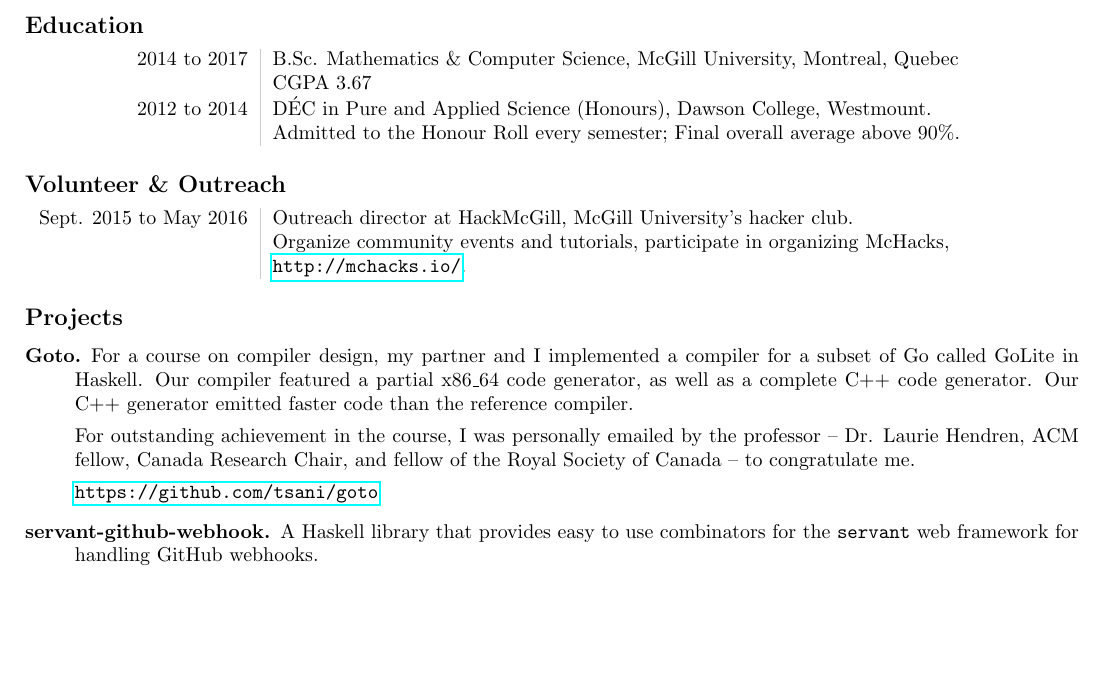
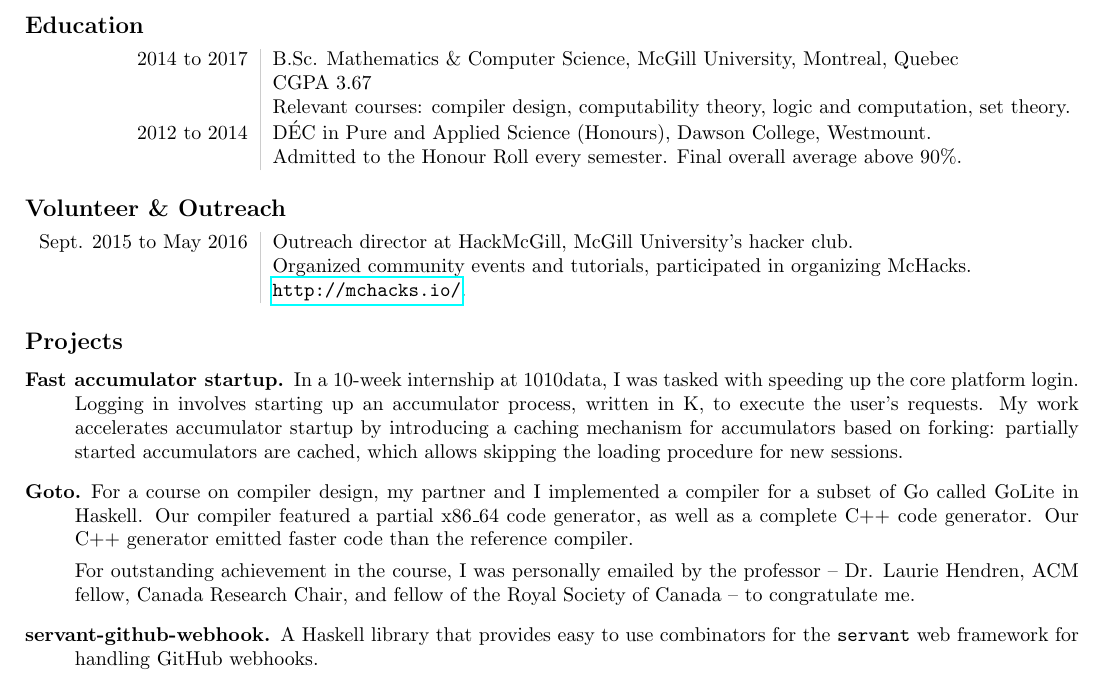
Before and after one commit to tsani/cv, a LaTeX CV (cv.tex): part of page 1 of 2, cut so that both start at the same text, the shorter picture padded with empty space. Compiled offline with pdfLaTeX.

Commit message:
add 1010data intern project

```diff
--- a/cv.tex
+++ b/cv.tex
@@ -66,10 +66,12 @@
     & B.Sc. Mathematics \& Computer Science, McGill University,
       Montreal, Quebec \\
     & CGPA $3.67$ \\
+    & Relevant courses: compiler design, computability theory,
+      logic and computation, set theory. \\
   2012 to 2014
     & D\'EC in Pure and Applied Science (Honours),
       Dawson College, Westmount. \\
-    & Admitted to the Honour Roll every semester;
+    & Admitted to the Honour Roll every semester.
       Final overall average above 90\%.
 \end{tabular}
 
@@ -78,14 +80,22 @@
 \begin{tabular}[h]{L!{\VRule}R}
   Sept. 2015 to May 2016
     & Outreach director at HackMcGill, McGill University's hacker club. \\
-    & Organize community events and tutorials,
-      participate in organizing McHacks, \\
+    & Organized community events and tutorials,
+      participated in organizing McHacks. \\
     & \url{http://mchacks.io/}.
 \end{tabular}
 
 \subsection*{Projects}
 
 \begin{description}
+  \item[Fast accumulator startup.]
+    In a 10-week internship at 1010data, I was tasked with speeding up the
+    core platform login. Logging in involves starting up an accumulator
+    process, written in K, to execute the user's requests. My work
+    accelerates accumulator startup by introducing a caching mechanism for
+    accumulators based on forking: partially started accumulators are
+    cached, which allows skipping the loading procedure for new sessions.
+
   \item[Goto.]
      For a course on compiler design, my partner and I implemented a compiler
      for a subset of Go called GoLite in Haskell. Our compiler featured a
@@ -95,8 +105,6 @@
      For outstanding achievement in the course, I was personally emailed by the
      professor -- Dr. Laurie Hendren, ACM fellow, Canada Research Chair, and
      fellow of the Royal Society of Canada -- to congratulate me.
-
-     \url{https://github.com/tsani/goto}
 
   \item[servant-github-webhook.] A Haskell library that provides easy to
     use combinators for the \texttt{servant} web framework for handling
```
